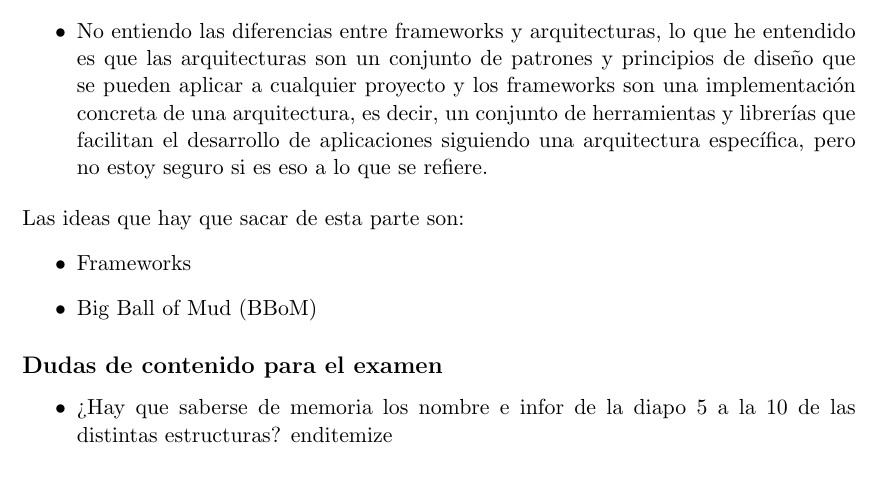
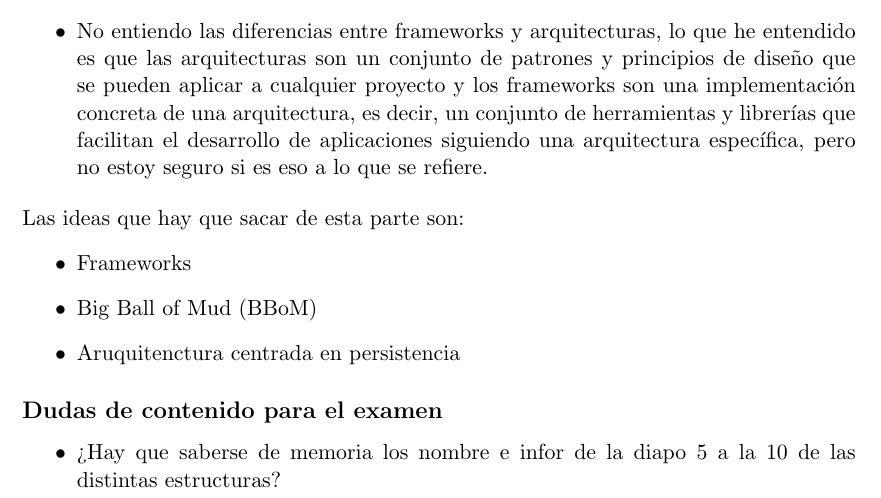
Before and after one commit to pagaliv/Dudas-paw, a LaTeX document (main.tex, which reads temas/arquitectura.tex): part of page 4 of 4, cut so that both start at the same text. Compiled offline with pdfLaTeX.

Commit message:
Arquitectura 1.4 duda 1.2

```diff
--- a/temas/arquitectura.tex
+++ b/temas/arquitectura.tex
@@ -79,8 +79,9 @@ Las ideas que hay que sacar de esta parte son:
 \begin{itemize}
     \item Frameworks
     \item Big Ball of Mud (BBoM)
+    \item Aruquitenctura centrada en persistencia
 \end{itemize}
 \subsection*{Dudas de contenido para el examen}
 \begin{itemize}
     \item ¿Hay que saberse de memoria los nombre e infor de la diapo 5 a la 10 de las distintas estructuras?
-end{itemize}
+\end{itemize}
```
Also changed, not shown: main.tex (+1 -0 lines), main.pdf.
